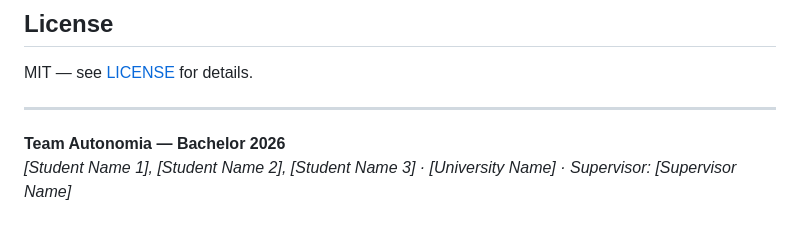
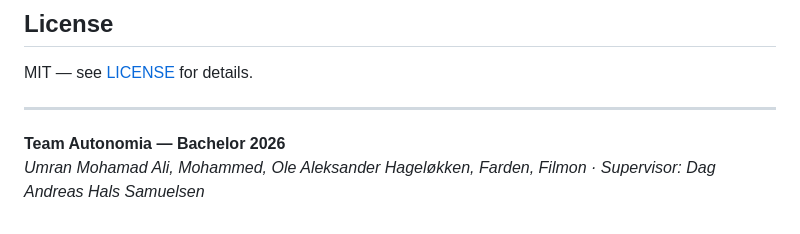
Before and after one commit to saywha90/Bachelor_prosjekt, a Markdown page: README.md, the part around the change. Rendered like a GitHub page.

Commit message:
docs: fill in team and supervisor names in README footer

```diff
--- a/README.md
+++ b/README.md
@@ -235,4 +235,4 @@ MIT — see [LICENSE](LICENSE) for details.
 ---
 
 **Team Autonomia — Bachelor 2026**
-*[Student Name 1], [Student Name 2], [Student Name 3] · [University Name] · Supervisor: [Supervisor Name]*
+*Umran Mohamad Ali, Mohammed, Ole Aleksander Hageløkken, Farden, Filmon · Supervisor: Dag Andreas Hals Samuelsen*
```
